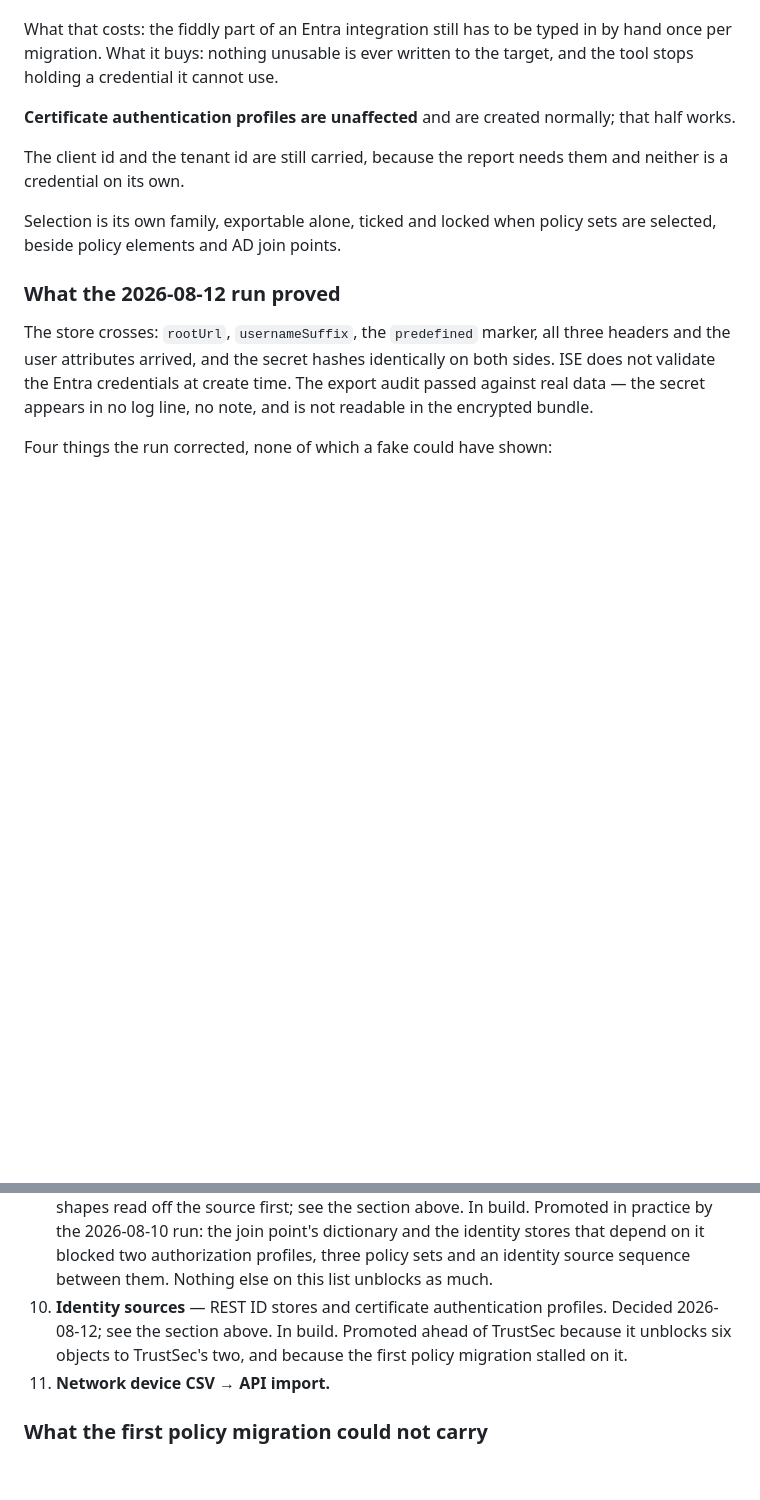
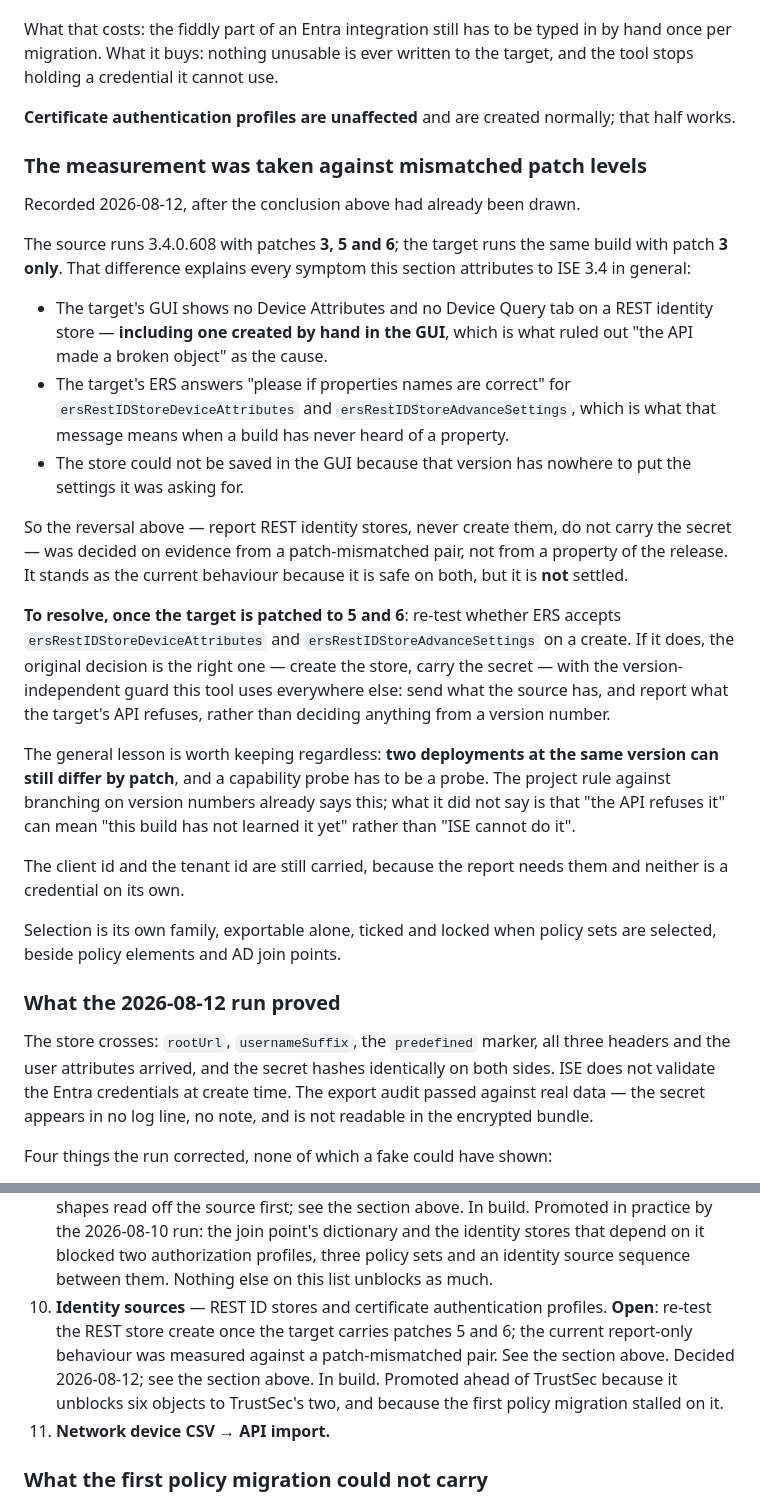
Before and after one commit to fox27374/ise2ise, a Markdown page: DECISIONS.md, 2 parts joined by grey strips. GitHub-like rendering; blank space fills up the shorter version.

Commit message:
Note that the REST store finding was measured against mismatched patches
The source carries 3.4 patches 3, 5 and 6; the target carries patch 3 only.
That accounts for every symptom the section above blames on ISE 3.4: no
Device Attributes tab even on a store built by hand in the GUI, an ERS that
does not recognise the two property names, and a GUI that cannot save a store
whose required settings it has nowhere to put.

The current behaviour stays, because it is safe against both builds, but it
is recorded as unsettled rather than as a property of the release. Once the
target is patched the create is worth re-testing, and if it works the
original decision — create the store, carry the secret — is the right one.

The general point is worth keeping: two deployments on the same version can
differ by patch, and "the API refuses it" can mean "this build has not
learned it yet" rather than "ISE cannot do it".

Co-Authored-By: Claude Opus 5 <noreply@anthropic.com>

```diff
--- a/DECISIONS.md
+++ b/DECISIONS.md
@@ -900,6 +900,41 @@ target, and the tool stops holding a credential it cannot use.
 **Certificate authentication profiles are unaffected** and are created normally;
 that half works.
 
+### The measurement was taken against mismatched patch levels
+
+Recorded 2026-08-12, after the conclusion above had already been drawn.
+
+The source runs 3.4.0.608 with patches **3, 5 and 6**; the target runs the same
+build with patch **3 only**. That difference explains every symptom this section
+attributes to ISE 3.4 in general:
+
+- The target's GUI shows no Device Attributes and no Device Query tab on a REST
+  identity store — **including one created by hand in the GUI**, which is what
+  ruled out "the API made a broken object" as the cause.
+- The target's ERS answers "please if properties names are correct" for
+  `ersRestIDStoreDeviceAttributes` and `ersRestIDStoreAdvanceSettings`, which is
+  what that message means when a build has never heard of a property.
+- The store could not be saved in the GUI because that version has nowhere to put
+  the settings it was asking for.
+
+So the reversal above — report REST identity stores, never create them, do not
+carry the secret — was decided on evidence from a patch-mismatched pair, not from
+a property of the release. It stands as the current behaviour because it is safe
+on both, but it is **not** settled.
+
+**To resolve, once the target is patched to 5 and 6**: re-test whether ERS
+accepts `ersRestIDStoreDeviceAttributes` and `ersRestIDStoreAdvanceSettings` on a
+create. If it does, the original decision is the right one — create the store,
+carry the secret — with the version-independent guard this tool uses everywhere
+else: send what the source has, and report what the target's API refuses, rather
+than deciding anything from a version number.
+
+The general lesson is worth keeping regardless: **two deployments at the same
+version can still differ by patch**, and a capability probe has to be a probe. The
+project rule against branching on version numbers already says this; what it did
+not say is that "the API refuses it" can mean "this build has not learned it yet"
+rather than "ISE cannot do it".
+
 The client id and the tenant id are still carried, because the report needs them
 and neither is a credential on its own.
 
@@ -1251,7 +1286,9 @@ Ordered by dependency, not by size.
    three policy sets and an identity source sequence between them. Nothing else
    on this list unblocks as much.
 10. **Identity sources** — REST ID stores and certificate authentication
-    profiles. Decided 2026-08-12; see the section above. In build. Promoted ahead
+    profiles. **Open**: re-test the REST store create once the target carries
+    patches 5 and 6; the current report-only behaviour was measured against a
+    patch-mismatched pair. See the section above. Decided 2026-08-12; see the section above. In build. Promoted ahead
     of TrustSec because it unblocks six objects to TrustSec's two, and because
     the first policy migration stalled on it.
 11. **Network device CSV → API import.**
```
